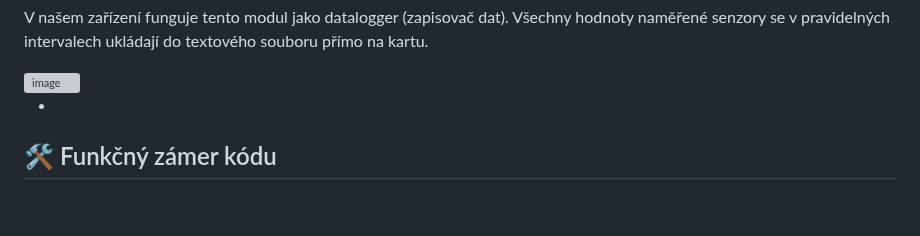
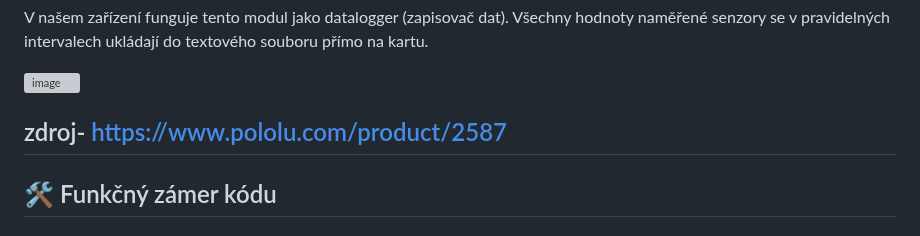
Before and after one commit to Stredoslovak/DE2-Project-Datalogger, a Markdown page: readme.md, the part around the change. Drawn GitHub-style; blank space fills up the shorter version; grey boxes are pictures that could not be loaded.

```diff
--- a/readme.md
+++ b/readme.md
@@ -86,6 +86,7 @@ V našem zařízení funguje tento modul jako datalogger (zapisovač dat). Všec
 
 <img width="600" height="480" alt="image" src="https://github.com/user-attachments/assets/172bfc9b-6083-4c04-88ee-1f411062a510" />
 
+zdroj- https://www.pololu.com/product/2587
 -
 ## 🛠️ Funkčný zámer kódu
 
```
